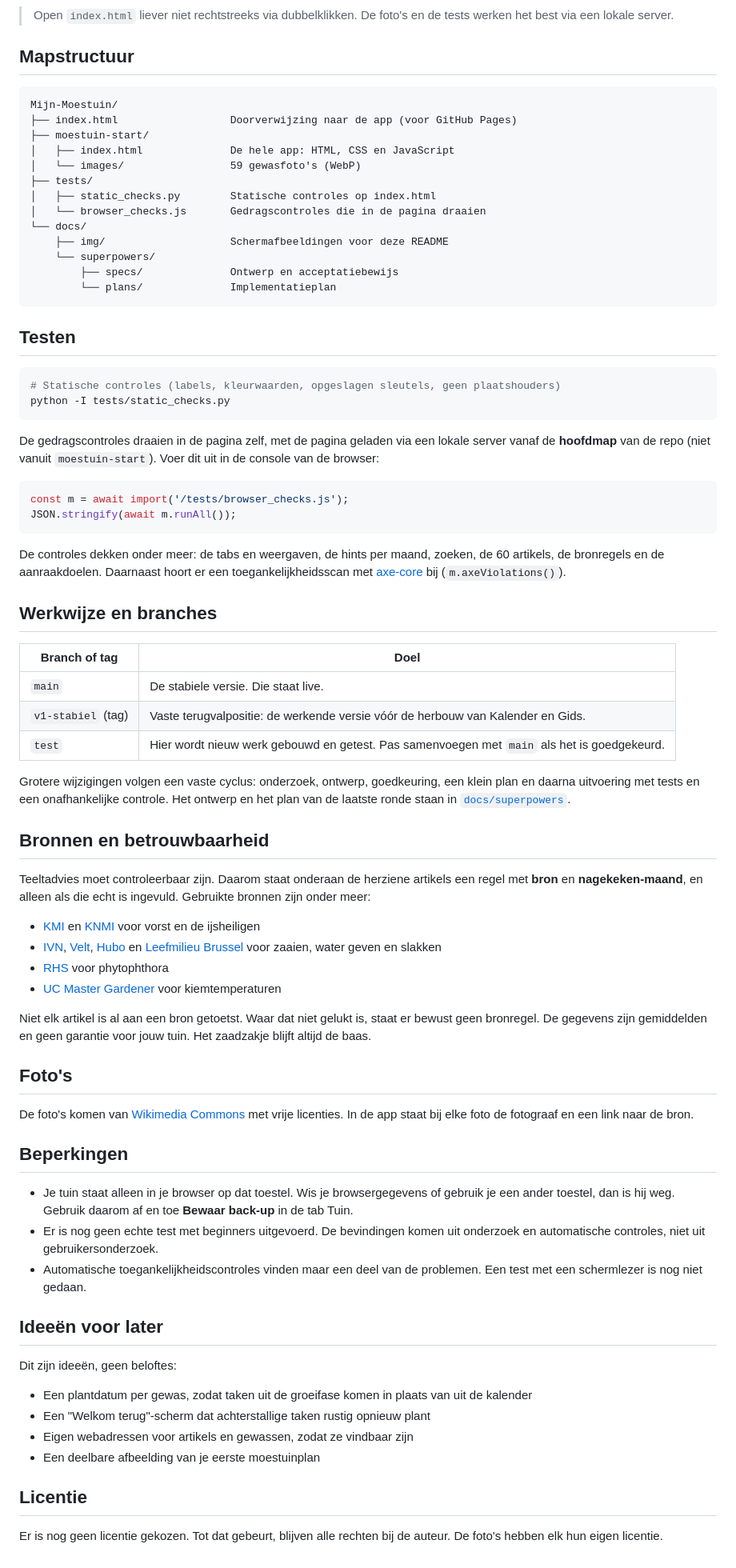
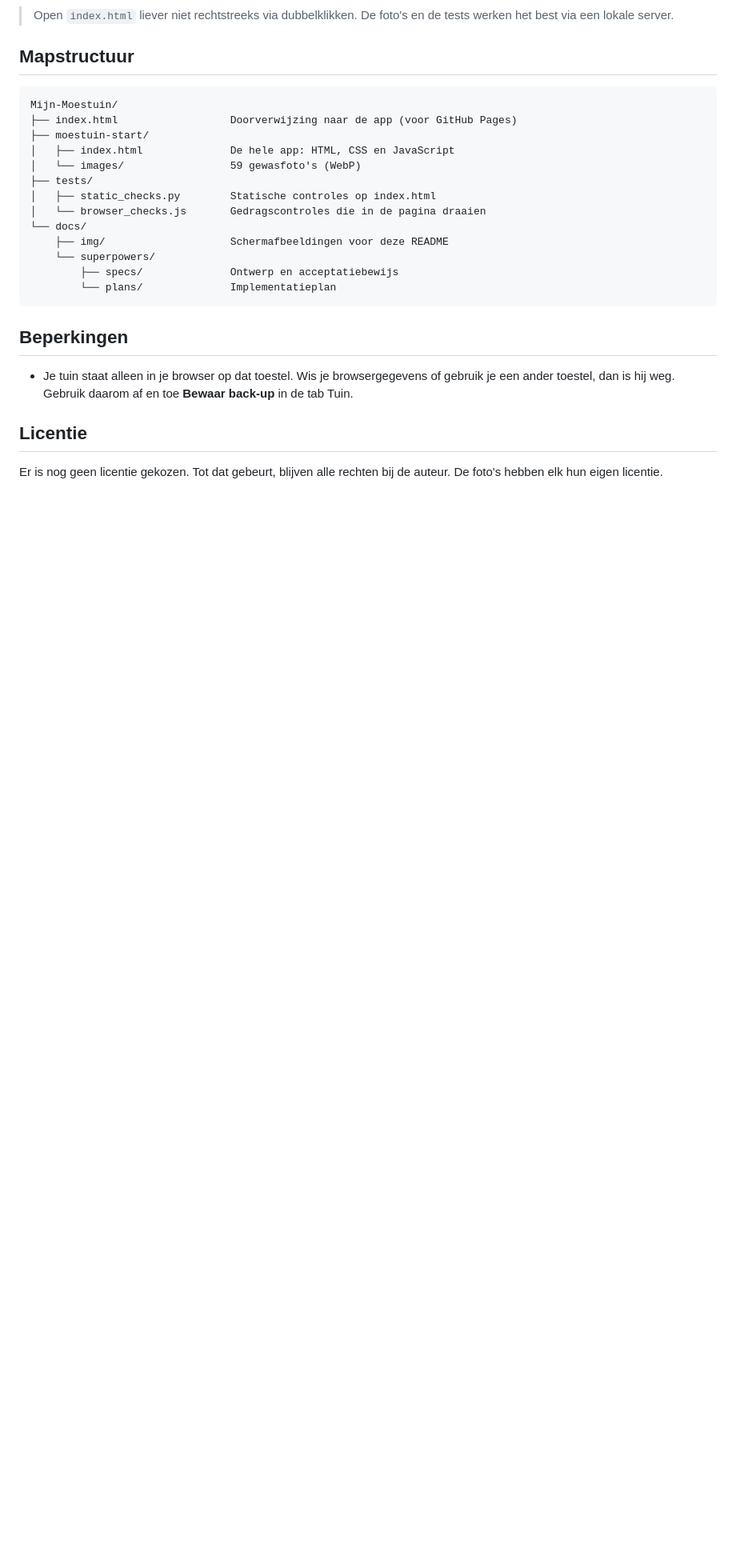
Before and after one commit to gtallpulse-hash/Houtprojecten, a Markdown page: README.md, the part around the change. Shown at 80% size. Rendered like a GitHub page; blank space fills up the shorter version.

Commit message:
Remove testing and methodology sections from README
Removed sections on testing, methodology, sources, limitations, and future ideas from the README.

````diff
--- a/README.md
+++ b/README.md
@@ -78,61 +78,10 @@ Mijn-Moestuin/
         └── plans/              Implementatieplan
 ```
 
-## Testen
-
-```bash
-# Statische controles (labels, kleurwaarden, opgeslagen sleutels, geen plaatshouders)
-python -I tests/static_checks.py
-```
-
-De gedragscontroles draaien in de pagina zelf, met de pagina geladen via een lokale server vanaf de **hoofdmap** van de repo (niet vanuit `moestuin-start`). Voer dit uit in de console van de browser:
-
-```js
-const m = await import('/tests/browser_checks.js');
-JSON.stringify(await m.runAll());
-```
-
-De controles dekken onder meer: de tabs en weergaven, de hints per maand, zoeken, de 60 artikels, de bronregels en de aanraakdoelen. Daarnaast hoort er een toegankelijkheidsscan met [axe-core](https://github.com/dequelabs/axe-core) bij (`m.axeViolations()`).
-
-## Werkwijze en branches
-
-| Branch of tag | Doel |
-|---|---|
-| `main` | De stabiele versie. Die staat live. |
-| `v1-stabiel` (tag) | Vaste terugvalpositie: de werkende versie vóór de herbouw van Kalender en Gids. |
-| `test` | Hier wordt nieuw werk gebouwd en getest. Pas samenvoegen met `main` als het is goedgekeurd. |
-
-Grotere wijzigingen volgen een vaste cyclus: onderzoek, ontwerp, goedkeuring, een klein plan en daarna uitvoering met tests en een onafhankelijke controle. Het ontwerp en het plan van de laatste ronde staan in [`docs/superpowers`](docs/superpowers).
-
-## Bronnen en betrouwbaarheid
-
-Teeltadvies moet controleerbaar zijn. Daarom staat onderaan de herziene artikels een regel met **bron** en **nagekeken-maand**, en alleen als die echt is ingevuld. Gebruikte bronnen zijn onder meer:
-
-- [KMI](https://www.meteo.be/) en [KNMI](https://www.knmi.nl/) voor vorst en de ijsheiligen
-- [IVN](https://www.ivn.nl/), [Velt](https://www.velt.nu/), [Hubo](https://www.hubo.be/) en [Leefmilieu Brussel](https://leefmilieu.brussels/) voor zaaien, water geven en slakken
-- [RHS](https://www.rhs.org.uk/) voor phytophthora
-- [UC Master Gardener](https://ucanr.edu/) voor kiemtemperaturen
-
-Niet elk artikel is al aan een bron getoetst. Waar dat niet gelukt is, staat er bewust geen bronregel. De gegevens zijn gemiddelden en geen garantie voor jouw tuin. Het zaadzakje blijft altijd de baas.
-
-## Foto's
-
-De foto's komen van [Wikimedia Commons](https://commons.wikimedia.org/) met vrije licenties. In de app staat bij elke foto de fotograaf en een link naar de bron.
 
 ## Beperkingen
 
 - Je tuin staat alleen in je browser op dat toestel. Wis je browsergegevens of gebruik je een ander toestel, dan is hij weg. Gebruik daarom af en toe **Bewaar back-up** in de tab Tuin.
-- Er is nog geen echte test met beginners uitgevoerd. De bevindingen komen uit onderzoek en automatische controles, niet uit gebruikersonderzoek.
-- Automatische toegankelijkheidscontroles vinden maar een deel van de problemen. Een test met een schermlezer is nog niet gedaan.
-
-## Ideeën voor later
-
-Dit zijn ideeën, geen beloftes:
-
-- Een plantdatum per gewas, zodat taken uit de groeifase komen in plaats van uit de kalender
-- Een "Welkom terug"-scherm dat achterstallige taken rustig opnieuw plant
-- Eigen webadressen voor artikels en gewassen, zodat ze vindbaar zijn
-- Een deelbare afbeelding van je eerste moestuinplan
 
 ## Licentie
 
````
